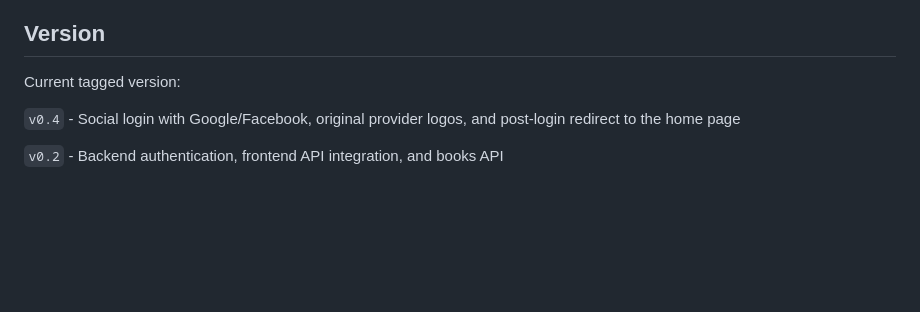
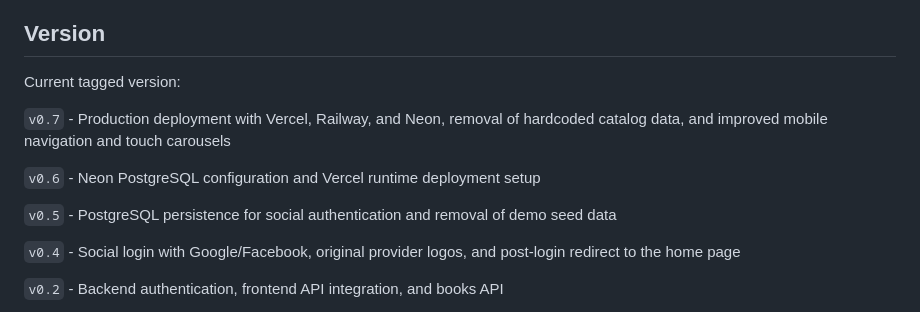
Before and after one commit to cauagreccodev/Sebo-Digital-Site, a Markdown page: README.md, the part around the change. Rendered like a GitHub page; blank space fills up the shorter version.

Commit message:
chore: release v0.7

```diff
--- a/README.md
+++ b/README.md
@@ -262,6 +262,12 @@ Facebook: https://sebo-digital-site-production.up.railway.app/login/oauth2/code/
 
 Current tagged version:
 
+`v0.7` - Production deployment with Vercel, Railway, and Neon, removal of hardcoded catalog data, and improved mobile navigation and touch carousels
+
+`v0.6` - Neon PostgreSQL configuration and Vercel runtime deployment setup
+
+`v0.5` - PostgreSQL persistence for social authentication and removal of demo seed data
+
 `v0.4` - Social login with Google/Facebook, original provider logos, and post-login redirect to the home page
 
 `v0.2` - Backend authentication, frontend API integration, and books API
```
